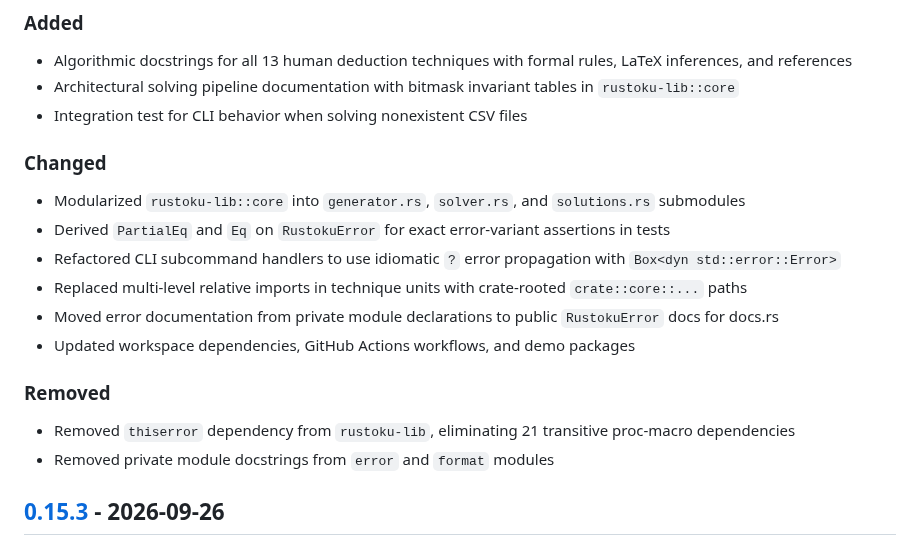
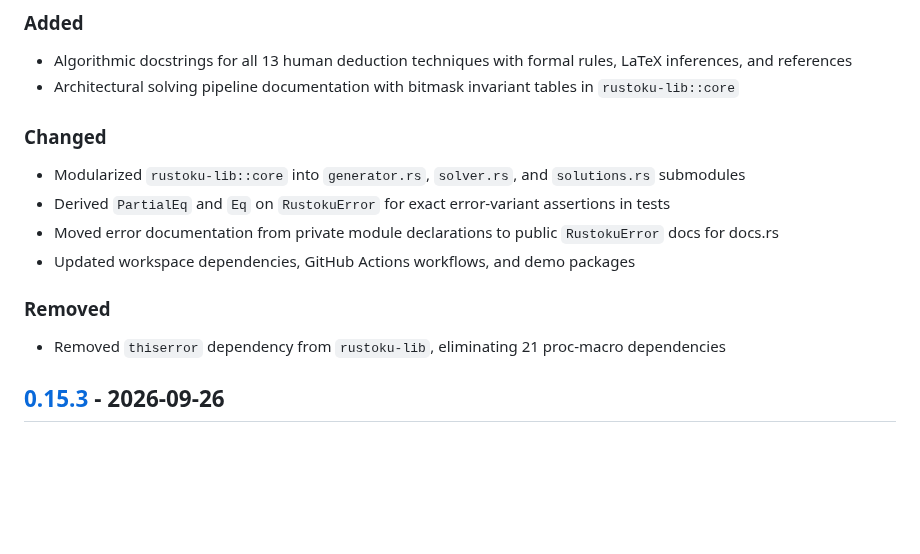
Before and after one commit to huangsam/rustoku, a Markdown page: CHANGELOG.md, the part around the change. GitHub-like rendering; blank space fills up the shorter version.

Commit message:
Shorten CHANGELOG for customers

```diff
--- a/CHANGELOG.md
+++ b/CHANGELOG.md
@@ -10,19 +10,15 @@ and this project adheres to [Semantic Versioning](https://semver.org/spec/v2.0.0
 ### Added
 - Algorithmic docstrings for all 13 human deduction techniques with formal rules, LaTeX inferences, and references
 - Architectural solving pipeline documentation with bitmask invariant tables in `rustoku-lib::core`
-- Integration test for CLI behavior when solving nonexistent CSV files
 
 ### Changed
 - Modularized `rustoku-lib::core` into `generator.rs`, `solver.rs`, and `solutions.rs` submodules
 - Derived `PartialEq` and `Eq` on `RustokuError` for exact error-variant assertions in tests
-- Refactored CLI subcommand handlers to use idiomatic `?` error propagation with `Box<dyn std::error::Error>`
-- Replaced multi-level relative imports in technique units with crate-rooted `crate::core::...` paths
 - Moved error documentation from private module declarations to public `RustokuError` docs for docs.rs
 - Updated workspace dependencies, GitHub Actions workflows, and demo packages
 
 ### Removed
-- Removed `thiserror` dependency from `rustoku-lib`, eliminating 21 transitive proc-macro dependencies
-- Removed private module docstrings from `error` and `format` modules
+- Removed `thiserror` dependency from `rustoku-lib`, eliminating 21 proc-macro dependencies
 
 ## [0.15.3] - 2026-09-26
 
```
